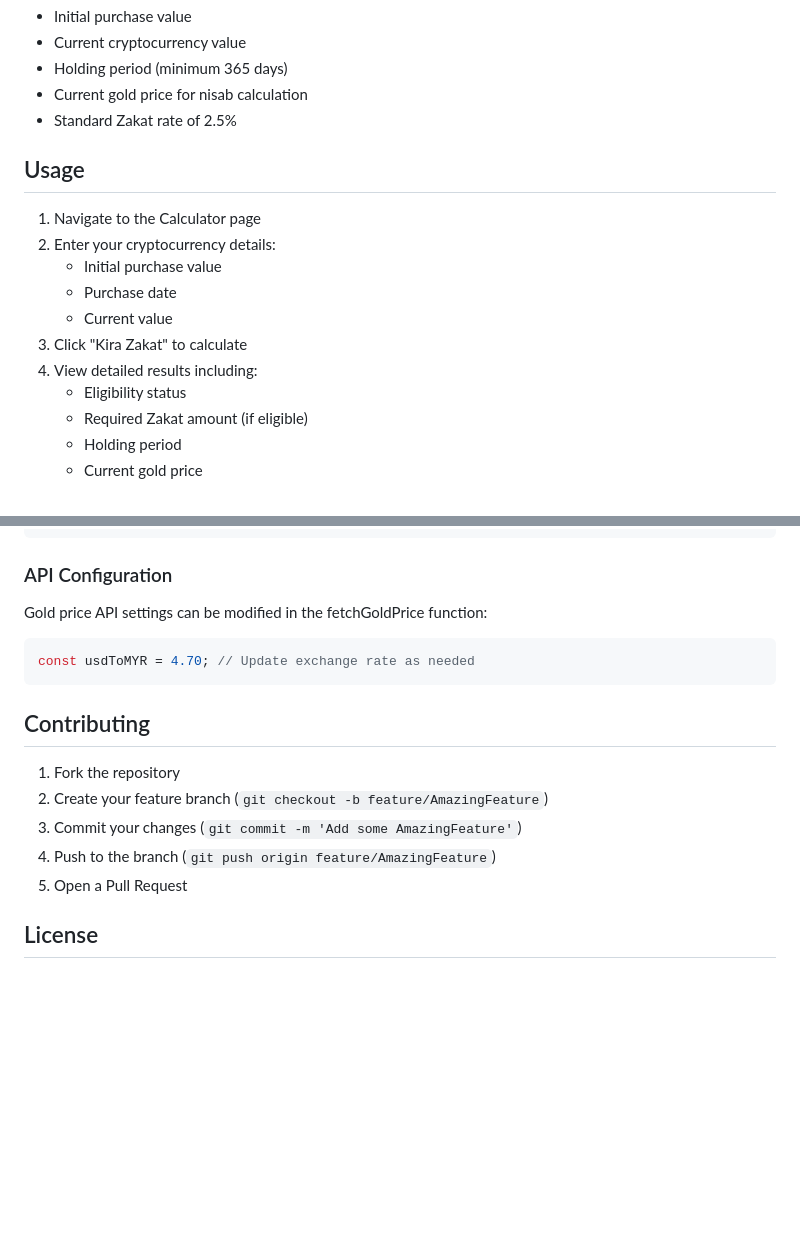
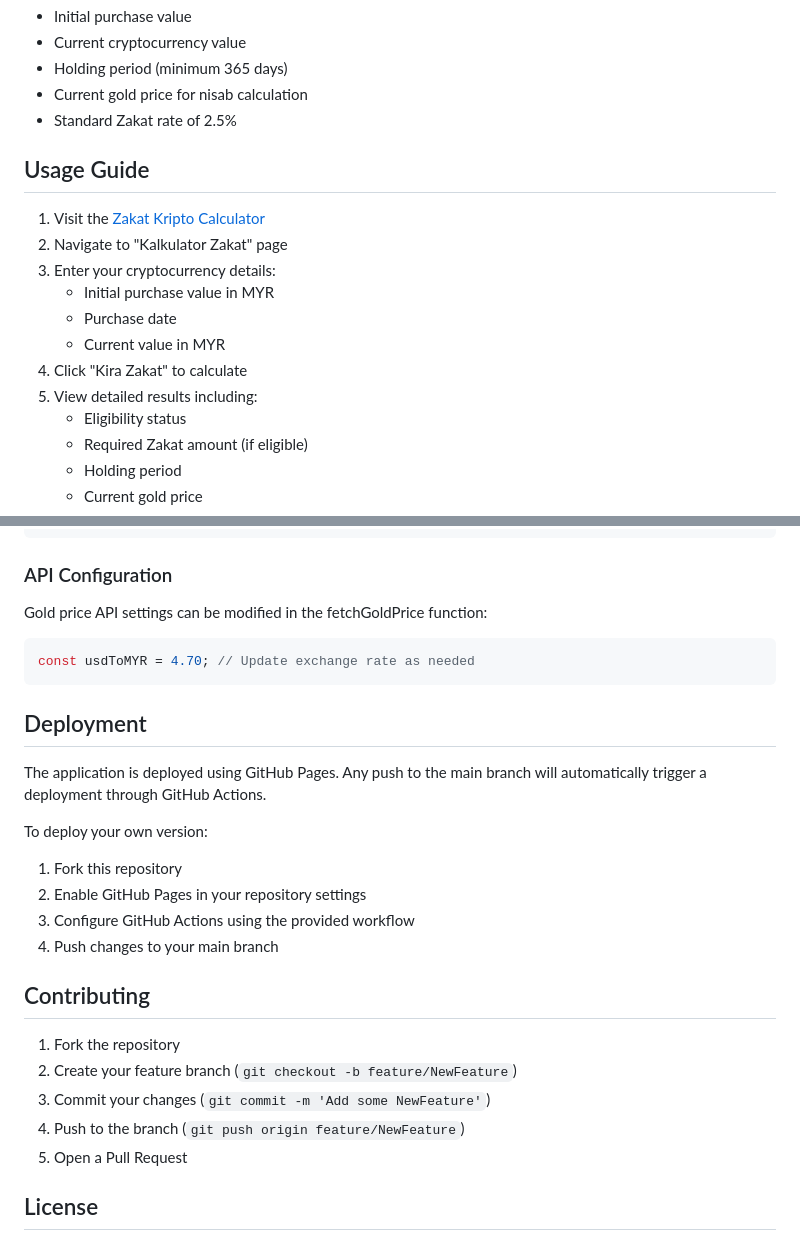
Before and after one commit to Kiyoraka/Zakat-Kripto-Calculator, a Markdown page: README.md, 2 parts joined by grey strips. Drawn GitHub-style; blank space fills up the shorter version.

````diff
--- a/README.md
+++ b/README.md
@@ -77,15 +87,16 @@ The calculator considers several factors:
 - Current gold price for nisab calculation
 - Standard Zakat rate of 2.5%
 
-## Usage
+## Usage Guide
 
-1. Navigate to the Calculator page
-2. Enter your cryptocurrency details:
-   - Initial purchase value
+1. Visit the [Zakat Kripto Calculator](https://kiyoraka.github.io/Zakat-Kripto-Calculator/)
+2. Navigate to "Kalkulator Zakat" page
+3. Enter your cryptocurrency details:
+   - Initial purchase value in MYR
    - Purchase date
-   - Current value
-3. Click "Kira Zakat" to calculate
-4. View detailed results including:
+   - Current value in MYR
+4. Click "Kira Zakat" to calculate
+5. View detailed results including:
    - Eligibility status
    - Required Zakat amount (if eligible)
    - Holding period
@@ -108,12 +119,22 @@ Gold price API settings can be modified in the fetchGoldPrice function:
 const usdToMYR = 4.70; // Update exchange rate as needed
 ```
 
+## Deployment
+
+The application is deployed using GitHub Pages. Any push to the main branch will automatically trigger a deployment through GitHub Actions.
+
+To deploy your own version:
+1. Fork this repository
+2. Enable GitHub Pages in your repository settings
+3. Configure GitHub Actions using the provided workflow
+4. Push changes to your main branch
+
 ## Contributing
 
 1. Fork the repository
-2. Create your feature branch (`git checkout -b feature/AmazingFeature`)
-3. Commit your changes (`git commit -m 'Add some AmazingFeature'`)
-4. Push to the branch (`git push origin feature/AmazingFeature`)
+2. Create your feature branch (`git checkout -b feature/NewFeature`)
+3. Commit your changes (`git commit -m 'Add some NewFeature'`)
+4. Push to the branch (`git push origin feature/NewFeature`)
 5. Open a Pull Request
 
 ## License
````
Also changed, not shown: other parts of README.md (+22 -10 lines).
